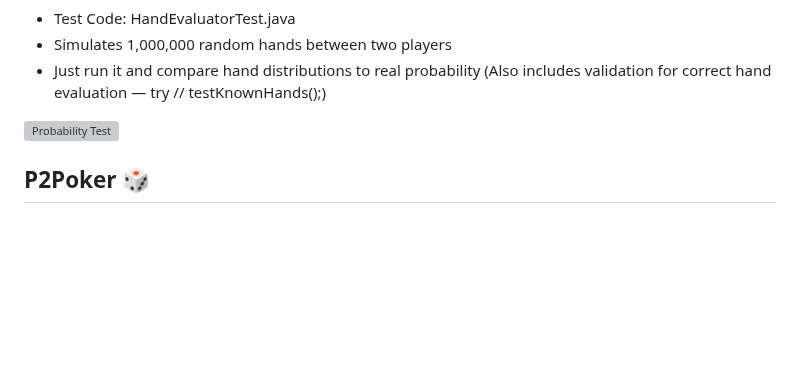
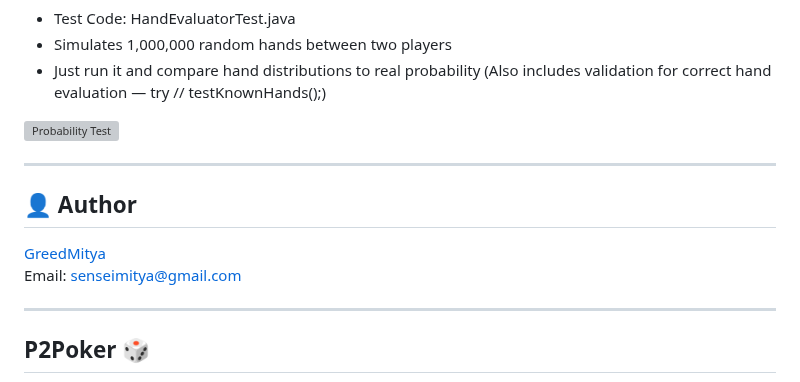
Before and after one commit to GreedMitya/P2Poker, a Markdown page: README.md, the part around the change. GitHub-like rendering; blank space fills up the shorter version; grey boxes are pictures that could not be loaded.

```diff
--- a/README.md
+++ b/README.md
@@ -61,6 +61,15 @@ No central server required.
 (Also includes validation for correct hand evaluation — try // testKnownHands();)
 <img width="606" height="600" alt="Probability Test" src="https://github.com/user-attachments/assets/0f124052-6064-4da1-afea-ed616504ef3c" />
 
+---
+## 👤 Author
+
+[GreedMitya](https://github.com/GreedMitya)
+Email: senseimitya@gmail.com
+
+---
+
+
 
 ## P2Poker 🎲
 P2Poker — LAN покер-клиент, написанный на Java с использованием LibGDX и KryoNet.
```
